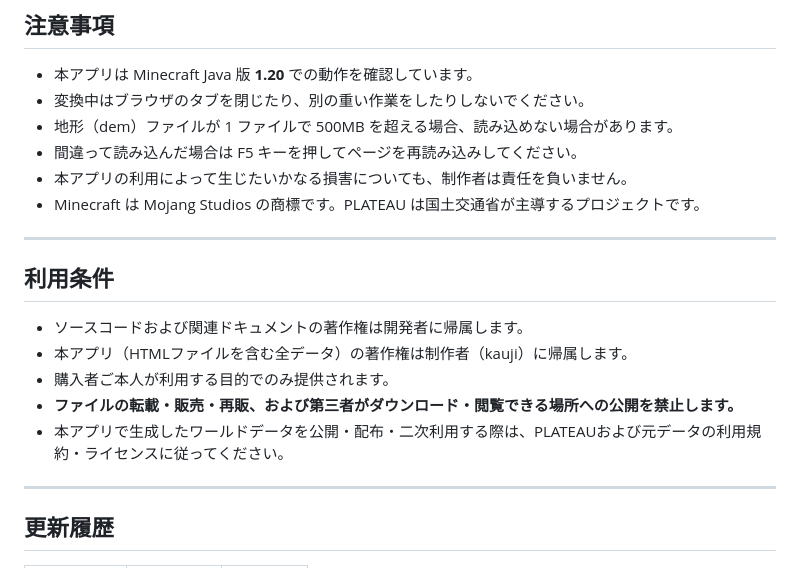
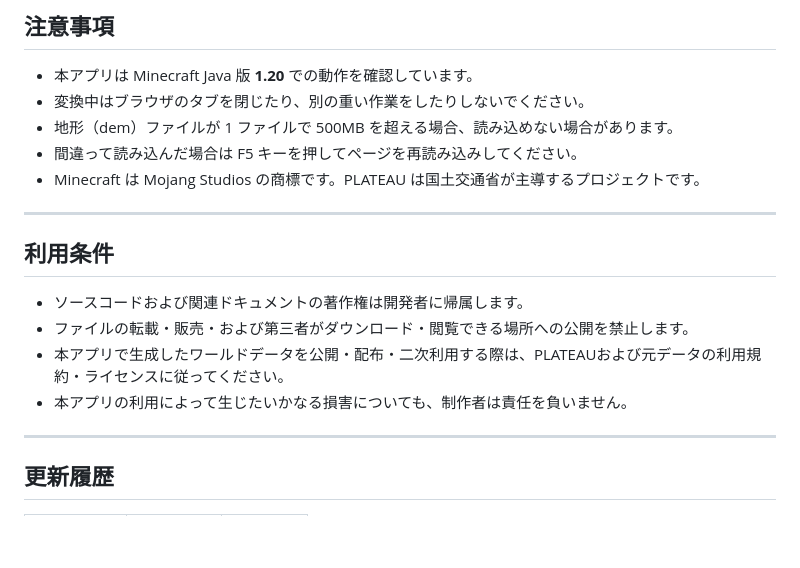
Before and after one commit to kaujisoft/plateau_to_minecraft, a Markdown page: README.md, the part around the change. Rendered like a GitHub page; blank space fills up the shorter version.

```diff
--- a/README.md
+++ b/README.md
@@ -147,7 +147,6 @@ PLATEAUのダウンロード ZIP に含まれるインデックス図（例：`1
 - 変換中はブラウザのタブを閉じたり、別の重い作業をしたりしないでください。
 - 地形（dem）ファイルが 1 ファイルで 500MB を超える場合、読み込めない場合があります。
 - 間違って読み込んだ場合は F5 キーを押してページを再読み込みしてください。
-- 本アプリの利用によって生じたいかなる損害についても、制作者は責任を負いません。
 - Minecraft は Mojang Studios の商標です。PLATEAU は国土交通省が主導するプロジェクトです。
 
 ---
@@ -155,10 +154,9 @@ PLATEAUのダウンロード ZIP に含まれるインデックス図（例：`1
 ## 利用条件
 
 - ソースコードおよび関連ドキュメントの著作権は開発者に帰属します。
-- 本アプリ（HTMLファイルを含む全データ）の著作権は制作者（kauji）に帰属します。
-- 購入者ご本人が利用する目的でのみ提供されます。
-- **ファイルの転載・販売・再販、および第三者がダウンロード・閲覧できる場所への公開を禁止します。**
+- ファイルの転載・販売・および第三者がダウンロード・閲覧できる場所への公開を禁止します。
 - 本アプリで生成したワールドデータを公開・配布・二次利用する際は、PLATEAUおよび元データの利用規約・ライセンスに従ってください。
+- 本アプリの利用によって生じたいかなる損害についても、制作者は責任を負いません。
 
 ---
 
```
